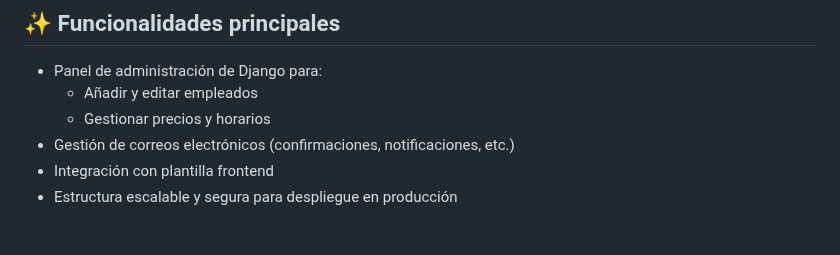
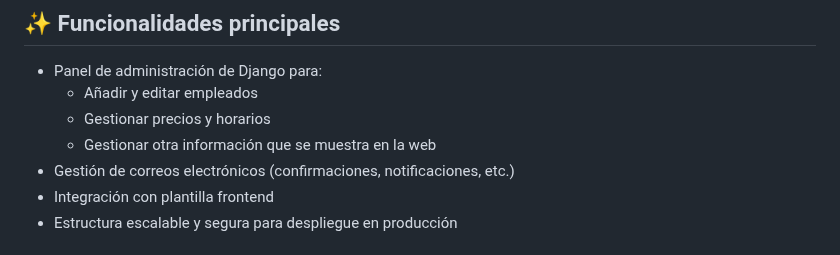
Before and after one commit to JobabHIzquierTorres/Web-Peluqueria-Django, a Markdown page: README.md, the part around one of its changes. GitHub-like rendering.

Commit message:
Update README.md
modificación 2

```diff
--- a/README.md
+++ b/README.md
@@ -7,6 +7,7 @@ Este proyecto es el backend completo de una web de peluquería, desarrollado ín
 - Panel de administración de Django para:
   - Añadir y editar empleados
   - Gestionar precios y horarios
+  - Gestionar otra información que se muestra en la web
 - Gestión de correos electrónicos (confirmaciones, notificaciones, etc.)
 - Integración con plantilla frontend
 - Estructura escalable y segura para despliegue en producción
```
Also changed, not shown: other parts of README.md (+2 -2 lines).
